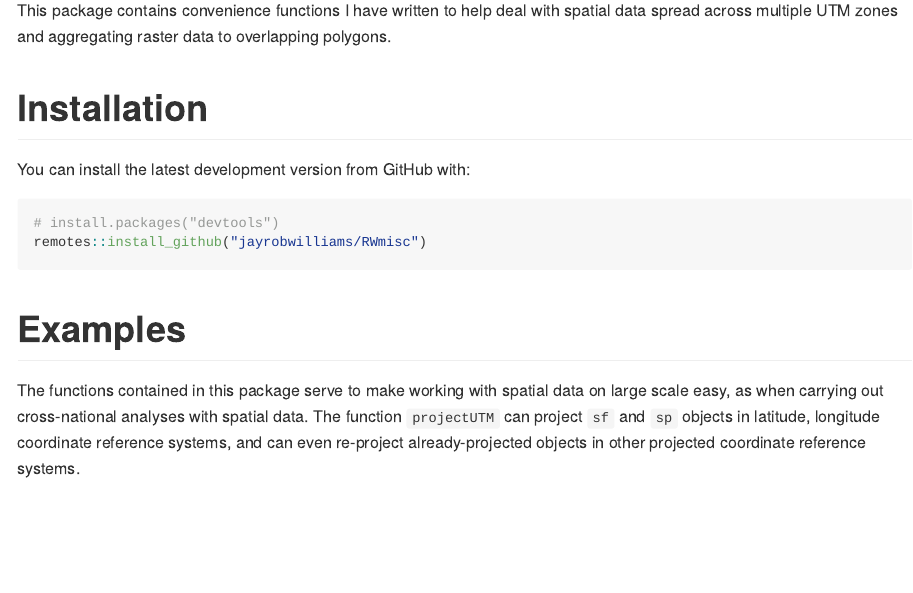
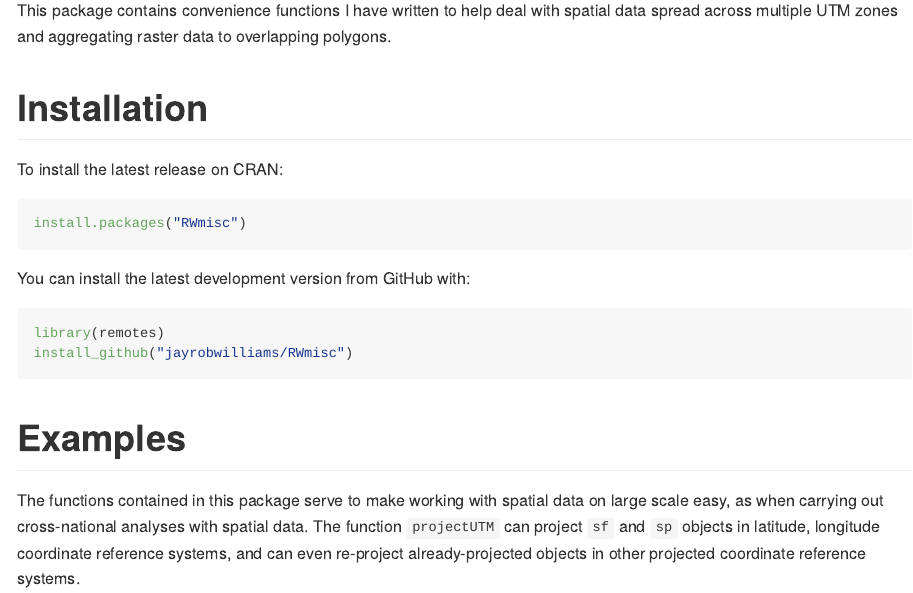
Before and after one commit to jayrobwilliams/RWmisc, an R Markdown document (README.Rmd): the page in a window 1100 px wide, from 110 px down. The pictures show the output file README.md that the author committed with the source, drawn offline in the style of GitHub; long lines of code are wrapped; badge pictures from the web are left out.

Commit message:
update README w/ CRAN status badge

````diff
--- a/README.Rmd
+++ b/README.Rmd
@@ -26,11 +29,17 @@ overlapping polygons.
 
 # Installation
 
+To install the latest release on CRAN:
+
+```{r cran-install, eval = FALSE}
+install.packages("RWmisc")
+```
+
 You can install the latest development version from GitHub with:
 
-```{r gh-installation, eval = FALSE}
-# install.packages("devtools")
-remotes::install_github("jayrobwilliams/RWmisc")
+```{r gh-install, eval = FALSE}
+library(remotes)
+install_github("jayrobwilliams/RWmisc")
 ```
 
 # Examples
````
Also changed, not shown: README.md, README.Rmd (6 more changed lines).
